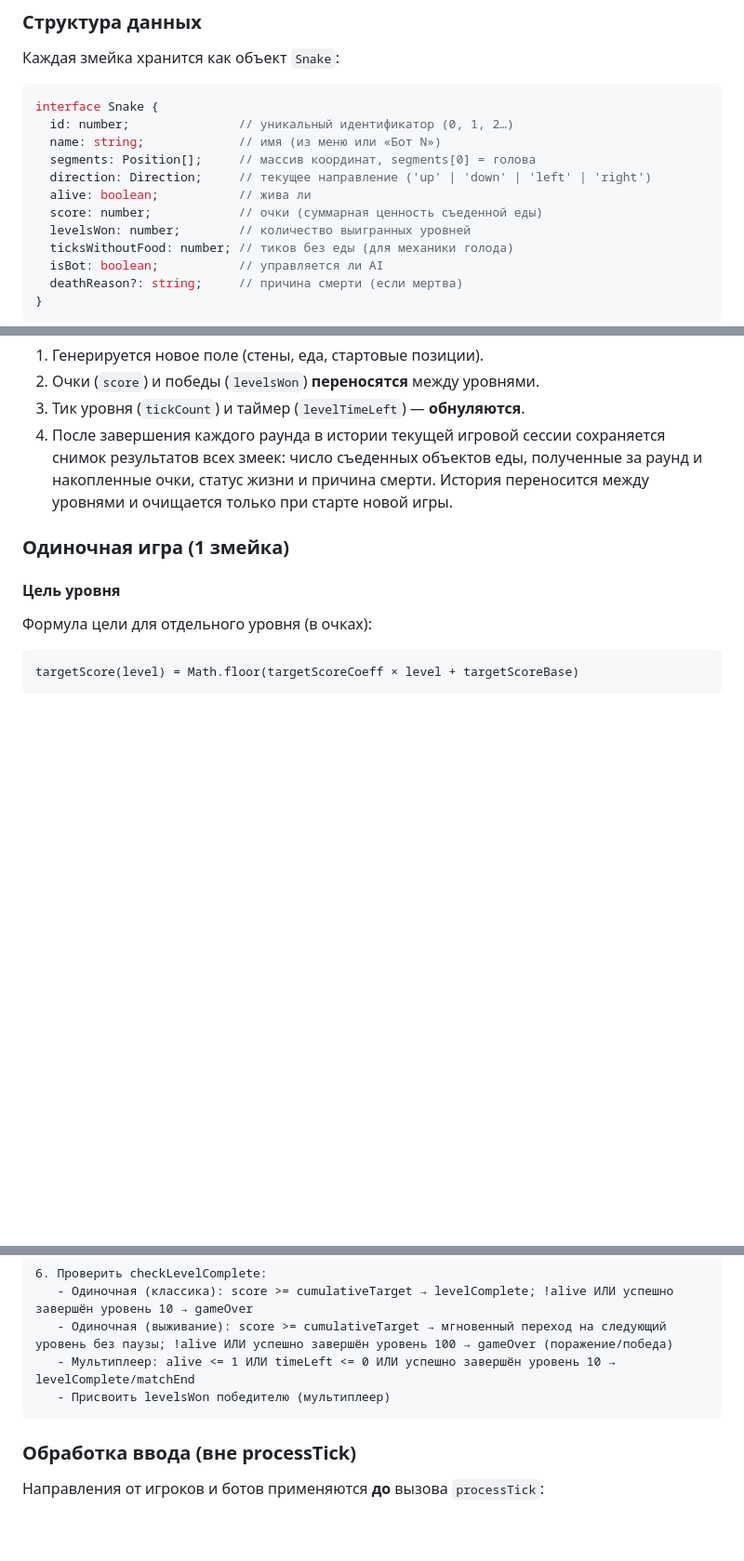
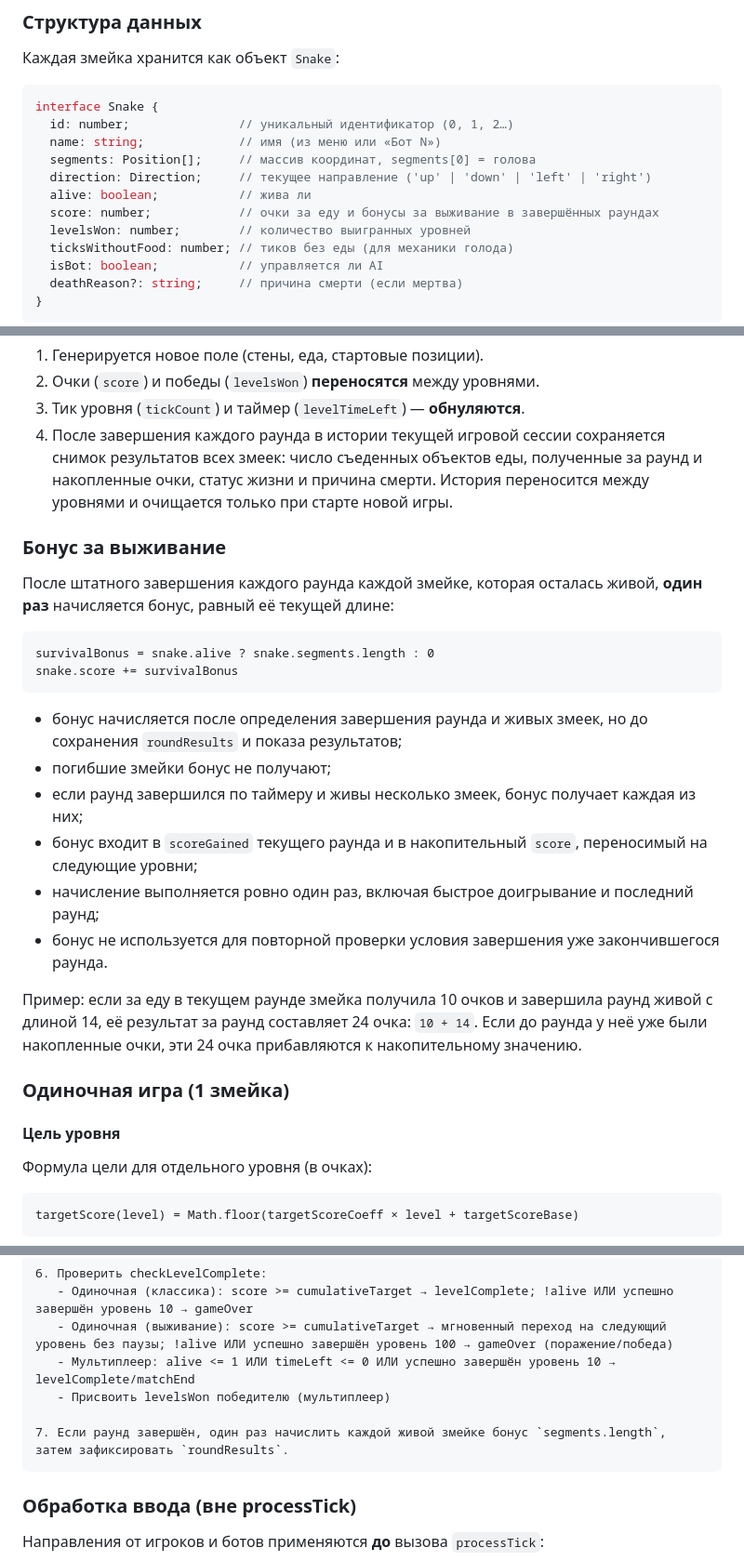
Before and after one commit to Aleksander-true/Snake-game, a Markdown page: docs/spec.md, 3 parts joined by grey strips. Shown at 93% size. GitHub-like rendering; blank space fills up the shorter version.

Commit message:
docs: define survivor length score bonus

````diff
--- a/docs/spec.md
+++ b/docs/spec.md
@@ -234,7 +234,7 @@ interface Snake {
   segments: Position[];     // массив координат, segments[0] = голова
   direction: Direction;     // текущее направление ('up' | 'down' | 'left' | 'right')
   alive: boolean;           // жива ли
-  score: number;            // очки (суммарная ценность съеденной еды)
+  score: number;            // очки за еду и бонусы за выживание в завершённых раундах
   levelsWon: number;        // количество выигранных уровней
   ticksWithoutFood: number; // тиков без еды (для механики голода)
   isBot: boolean;           // управляется ли AI
@@ -549,6 +549,24 @@ wallLength   = Math.floor(wallLengthCoeff × difficultyLevel + wallLengthBase)
 2. Очки (`score`) и победы (`levelsWon`) **переносятся** между уровнями.
 3. Тик уровня (`tickCount`) и таймер (`levelTimeLeft`) — **обнуляются**.
 4. После завершения каждого раунда в истории текущей игровой сессии сохраняется снимок результатов всех змеек: число съеденных объектов еды, полученные за раунд и накопленные очки, статус жизни и причина смерти. История переносится между уровнями и очищается только при старте новой игры.
+
+### Бонус за выживание
+
+После штатного завершения каждого раунда каждой змейке, которая осталась живой, **один раз** начисляется бонус, равный её текущей длине:
+
+```text
+survivalBonus = snake.alive ? snake.segments.length : 0
+snake.score += survivalBonus
+```
+
+- бонус начисляется после определения завершения раунда и живых змеек, но до сохранения `roundResults` и показа результатов;
+- погибшие змейки бонус не получают;
+- если раунд завершился по таймеру и живы несколько змеек, бонус получает каждая из них;
+- бонус входит в `scoreGained` текущего раунда и в накопительный `score`, переносимый на следующие уровни;
+- начисление выполняется ровно один раз, включая быстрое доигрывание и последний раунд;
+- бонус не используется для повторной проверки условия завершения уже закончившегося раунда.
+
+Пример: если за еду в текущем раунде змейка получила 10 очков и завершила раунд живой с длиной 14, её результат за раунд составляет 24 очка: `10 + 14`. Если до раунда у неё уже были накопленные очки, эти 24 очка прибавляются к накопительному значению.
 
 ### Одиночная игра (1 змейка)
 
@@ -1401,6 +1419,8 @@ Game loop реализован через `setInterval`. При паузе ин
    - Одиночная (выживание): score >= cumulativeTarget → мгновенный переход на следующий уровень без паузы; !alive ИЛИ успешно завершён уровень 100 → gameOver (поражение/победа)
    - Мультиплеер: alive <= 1 ИЛИ timeLeft <= 0 ИЛИ успешно завершён уровень 10 → levelComplete/matchEnd
    - Присвоить levelsWon победителю (мультиплеер)
+
+7. Если раунд завершён, один раз начислить каждой живой змейке бонус `segments.length`, затем зафиксировать `roundResults`.
 ```
 
 ### Обработка ввода (вне processTick)
````
Also changed, not shown: other parts of docs/spec.md (+1 -0 lines), docs/rules.md (+2 -1 lines), 1 other file.
